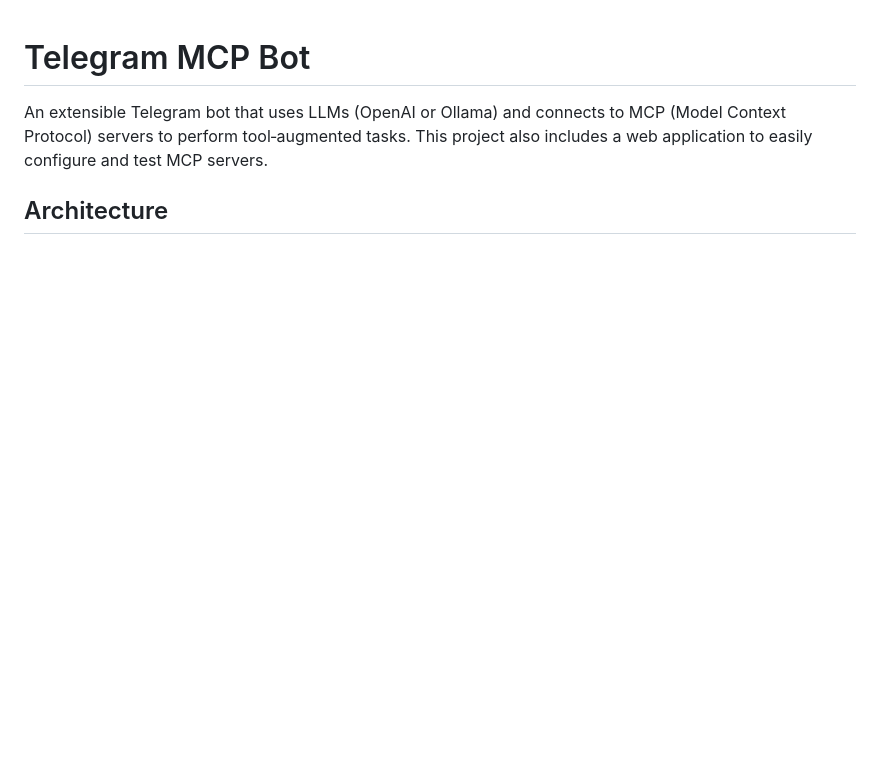
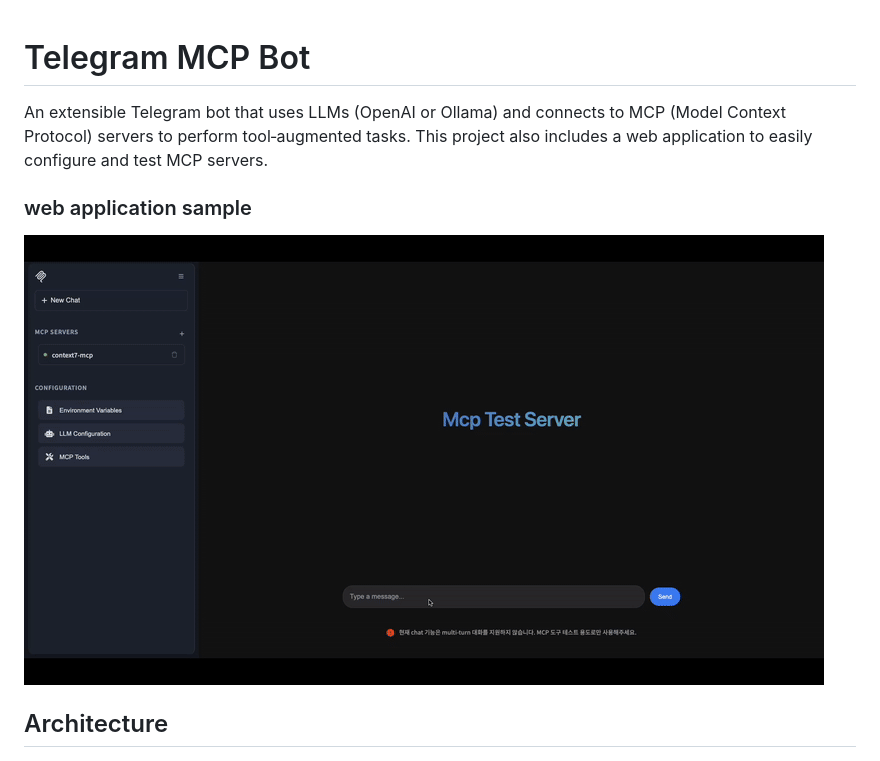
Before and after one commit to parkchanghyup/Telegram_AI_Agent_Bot, a Markdown page: README.md, the part around the change. Rendered like a GitHub page; pictures changed too: images/web_application_example.gif (added); blank space fills up the shorter version.

Commit message:
feat: web application sample 추가

```diff
--- a/README.md
+++ b/README.md
@@ -1,6 +1,10 @@
 # Telegram MCP Bot
 
 An extensible Telegram bot that uses LLMs (OpenAI or Ollama) and connects to MCP (Model Context Protocol) servers to perform tool‑augmented tasks. This project also includes a web application to easily configure and test MCP servers.
+
+### web application sample
+![web_apolication_example](images/web_application_example.gif)
+
 
 ## Architecture
 ![architecture](images/architecture.png)
```
